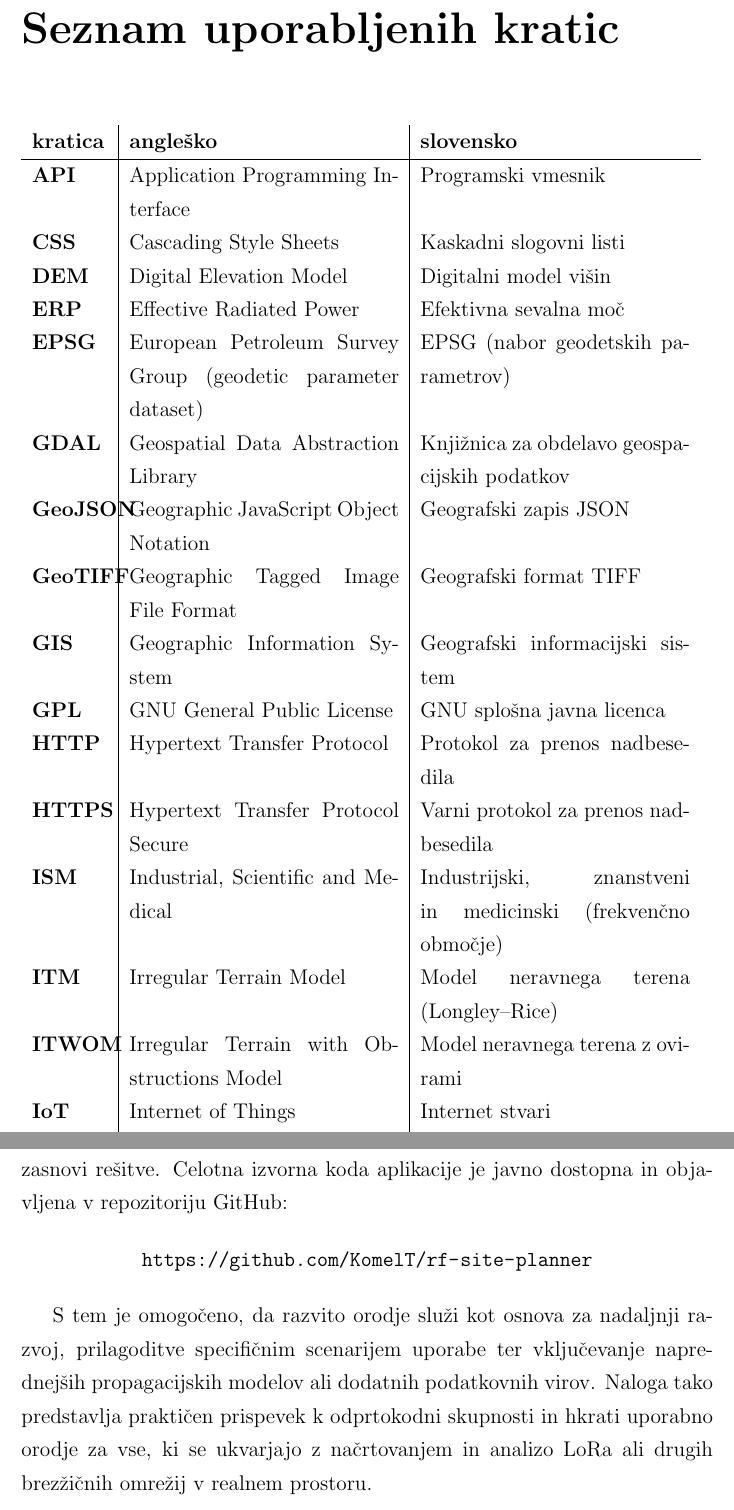
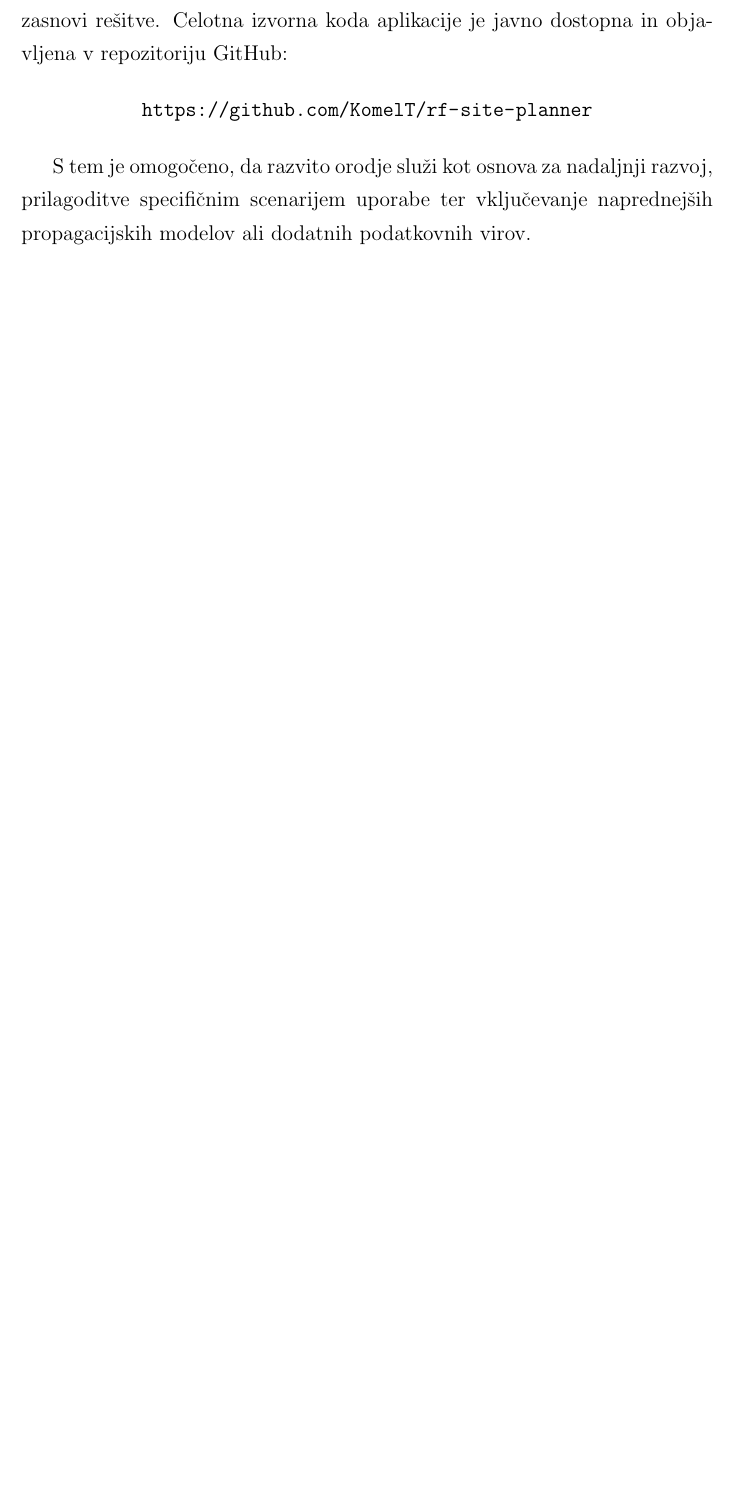
Before and after one commit to KomelT/lora-radio-planning-thesis, a LaTeX thesis (diploma.tex, which reads ostali-deli/zakljucek.tex): two parts of pages 10 and 76 of 80 before the commit and part of page 74 of 78 after it, the two joined at a grey line, cut at the place of the change, the shorter picture padded with empty space. Compiled offline with pdfLaTeX.

Commit message:
Updates from Overleaf

```diff
--- a/diploma.tex
+++ b/diploma.tex
@@ -339,62 +339,6 @@ Zahvaljujem se mentorju izr. prof. dr. Veljku Pejoviću za strokovno vodstvo, po
 \clearemptydoublepage
 
 %%%%%%%%%%%%%%%%%%%%%%%%%%%%%%%%%%%%%%%%
-% seznam kratic
-
-\chapter*{Seznam uporabljenih kratic}
-
-\noindent\begin{tabular}{p{0.11\textwidth}|p{.39\textwidth}|p{.39\textwidth}}    % po potrebi razširi prvo kolono tabele na račun drugih dveh!
-  {\bf kratica} & {\bf angleško}                              & {\bf slovensko} \\ \hline
-  {\bf API} & Application Programming Interface & Programski vmesnik \\
-  {\bf CSS} & Cascading Style Sheets & Kaskadni slogovni listi \\
-  {\bf DEM} & Digital Elevation Model & Digitalni model višin \\
-  {\bf ERP} & Effective Radiated Power & Efektivna sevalna moč \\
-  {\bf EPSG} & European Petroleum Survey Group (geodetic parameter dataset) & EPSG (nabor geodetskih parametrov) \\
-  {\bf GDAL} & Geospatial Data Abstraction Library & Knjižnica za obdelavo geospacijskih podatkov \\
-  {\bf GeoJSON} & Geographic JavaScript Object Notation & Geografski zapis JSON \\
-  {\bf GeoTIFF} & Geographic Tagged Image File Format & Geografski format TIFF \\
-  {\bf GIS} & Geographic Information System & Geografski informacijski sistem \\
-  {\bf GPL} & GNU General Public License & GNU splošna javna licenca \\
-  {\bf HTTP} & Hypertext Transfer Protocol & Protokol za prenos nadbesedila \\
-  {\bf HTTPS} & Hypertext Transfer Protocol Secure & Varni protokol za prenos nadbesedila \\
-  {\bf ISM} & Industrial, Scientific and Medical & Industrijski, znanstveni in medicinski (frekvenčno območje) \\
-  {\bf ITM} & Irregular Terrain Model & Model neravnega terena (Longley--Rice) \\
-  {\bf ITWOM} & Irregular Terrain with Obstructions Model & Model neravnega terena z ovirami \\
-  {\bf IoT} & Internet of Things & Internet stvari \\
-  {\bf JSON} & JavaScript Object Notation & Notacija JavaScript objektov \\
-  {\bf KML} & Keyhole Markup Language & Označevalni jezik KML \\
-  {\bf LOS} & Line of Sight & Vidna linija \\
-  {\bf LoRa} & Long Range & Dolg doseg \\
-  {\bf LPWAN} & Low Power Wide Area Network & Nizkoenergijsko širokoobmočno omrežje \\
-  {\bf MQTT} & Message Queuing Telemetry Transport & Telemetrijski protokol MQTT \\
-  {\bf NASA} & National Aeronautics and Space Administration & Nacionalna uprava za aeronavtiko in vesolje \\
-  {\bf NED} & National Elevation Dataset & Nacionalna zbirka višin \\
-  {\bf NLOS} & Non-Line of Sight & Brez vidne linije \\
-  {\bf OGC} & Open Geospatial Consortium & Odprti geoinformacijski konzorcij \\
-  {\bf PDF} & Portable Document Format & Prenosni dokumentni format \\
-  {\bf QGIS} & Quantum GIS & QGIS (geografski informacijski sistem) \\
-  {\bf RaPlaT} & Radio Propagation and Terrain Analysis Tool & Orodje za analizo širjenja radijskega signala in terena \\
-  {\bf RF} & Radio Frequency & Radijska frekvenca \\
-  {\bf RSSI} & Received Signal Strength Indicator & Kazalnik jakosti sprejetega signala \\
-  {\bf SHP} & ESRI Shapefile & Shapefile (format ESRI) \\
-  {\bf SNR} & Signal-to-Noise Ratio & Razmerje signal--šum \\
-  {\bf SPLAT} & Signal Propagation, Loss, And Terrain analysis tool & Orodje za analizo širjenja signala, izgub in terena \\
-  {\bf SRTM} & Shuttle Radar Topography Mission & Misija radarske topografije terena \\
-  {\bf SRTM1} & Shuttle Radar Topography Mission (1 arc-second) & SRTM z ločljivostjo 1~ločne sekunde \\
-  {\bf SRTM3} & Shuttle Radar Topography Mission (3 arc-seconds) & SRTM z ločljivostjo 3~ločnih sekund \\
-  {\bf USGS} & United States Geological Survey & Geološki zavod ZDA \\
-  {\bf WCS} & Web Coverage Service & Spletna storitev pokritosti \\
-  {\bf WFS} & Web Feature Service & Spletna storitev vektorskih značilnic \\
-  {\bf WGS84} & World Geodetic System 1984 & Svetovni geodetski sistem 1984 \\
-  {\bf WMS} & Web Map Service & Spletna kartografska storitev \\
-%  \dots & \dots & \dots \\
-\end{tabular}
-
-
-% prazna stran
-\clearemptydoublepage
-
-%%%%%%%%%%%%%%%%%%%%%%%%%%%%%%%%%%%%%%%%
 % povzetek
 \phantomsection
 \addcontentsline{toc}{chapter}{Povzetek}
--- a/ostali-deli/zakljucek.tex
+++ b/ostali-deli/zakljucek.tex
@@ -16,4 +16,4 @@ Prispevek naloge ni zgolj v funkcionalni aplikaciji, temveč tudi v odprti zasno
 \url{https://github.com/KomelT/rf-site-planner}
 \end{center}
 
-S tem je omogočeno, da razvito orodje služi kot osnova za nadaljnji razvoj, prilagoditve specifičnim scenarijem uporabe ter vključevanje naprednejših propagacijskih modelov ali dodatnih podatkovnih virov. Naloga tako predstavlja praktičen prispevek k odprtokodni skupnosti in hkrati uporabno orodje za vse, ki se ukvarjajo z načrtovanjem in analizo LoRa ali drugih brezžičnih omrežij v realnem prostoru.
+S tem je omogočeno, da razvito orodje služi kot osnova za nadaljnji razvoj, prilagoditve specifičnim scenarijem uporabe ter vključevanje naprednejših propagacijskih modelov ali dodatnih podatkovnih virov.
```
Also changed, not shown: ostali-deli/zakljucek.tex (2 more changed lines).
